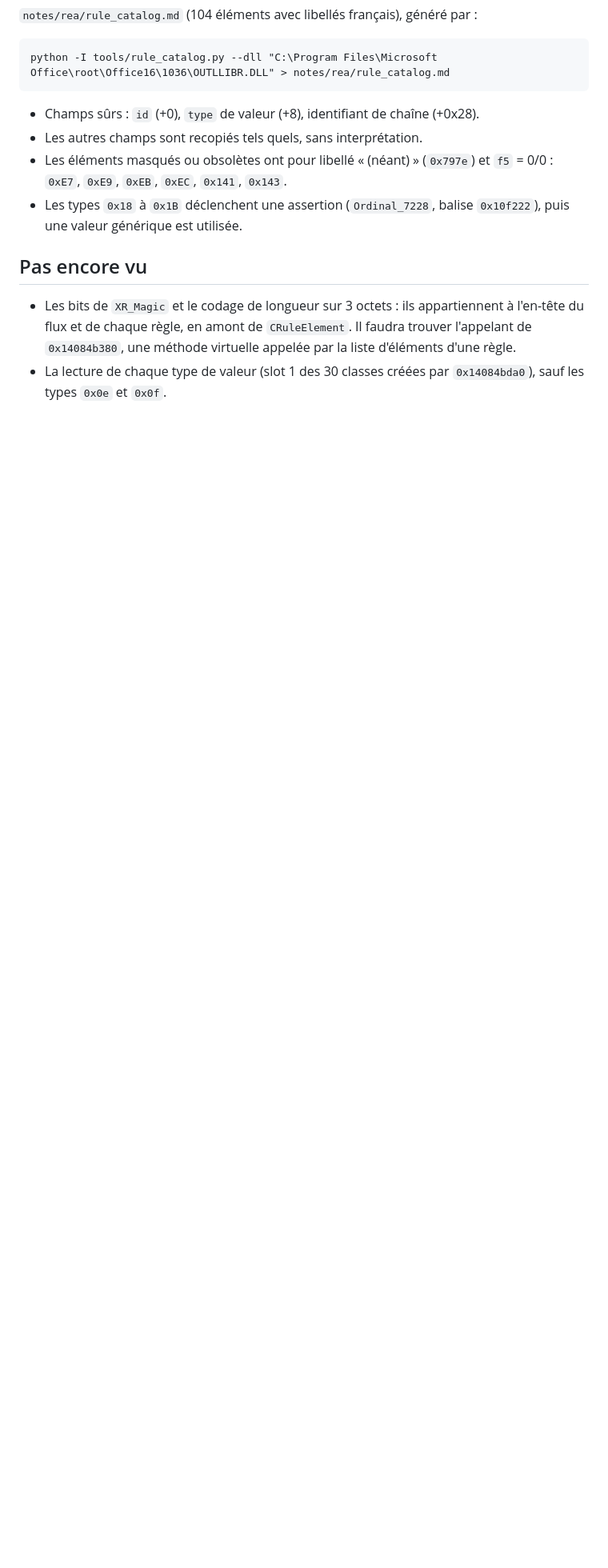
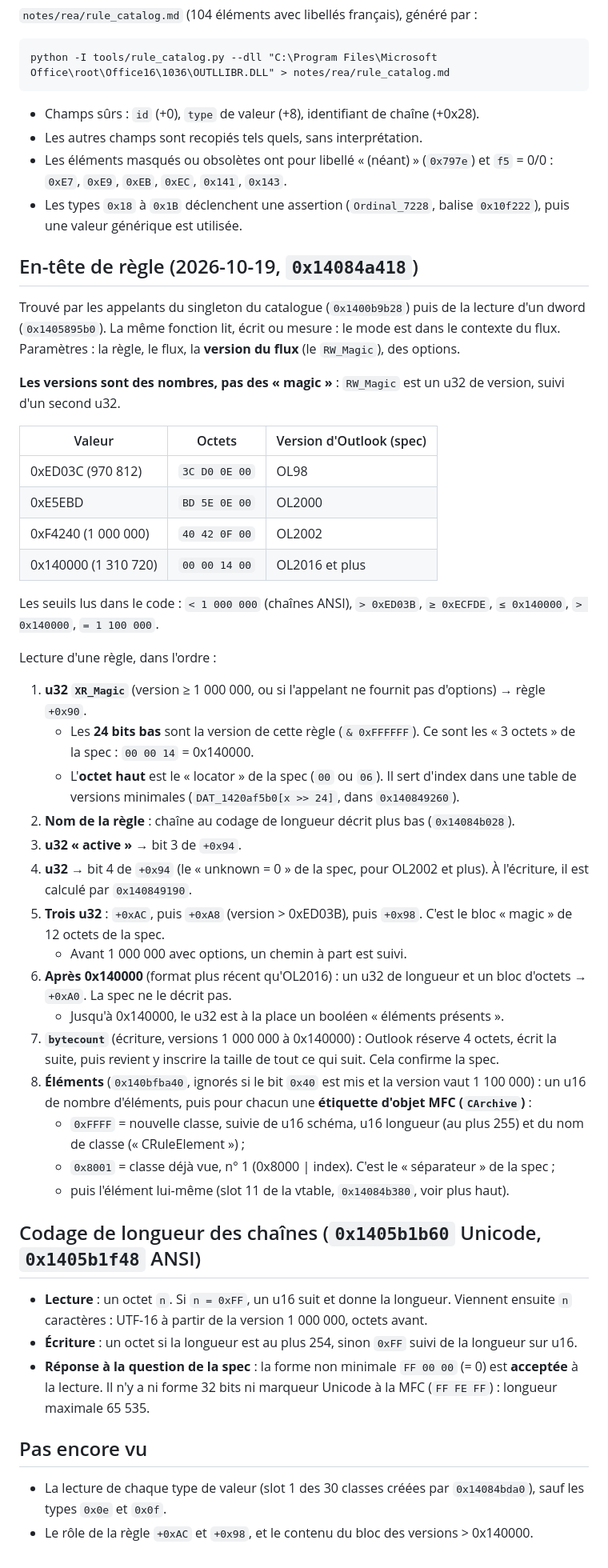
Before and after one commit to luapmada/ThunderLook, a Markdown page: notes/rea/regles-outlook.md, the part around the change. Shown at 80% size. Rendered like a GitHub page; blank space fills up the shorter version.

Commit message:
REA : en-tête de règle d'OUTLOOK.EXE (versions, XR_Magic, bytecount, étiquettes MFC, codage des longueurs)
Co-Authored-By: Claude Opus 5.5 <noreply@anthropic.com>

```diff
--- a/notes/rea/regles-outlook.md
+++ b/notes/rea/regles-outlook.md
@@ -53,7 +53,47 @@ python -I tools/rule_catalog.py --dll "C:\Program Files\Microsoft Office\root\Of
 - Les éléments masqués ou obsolètes ont pour libellé « (néant) » (`0x797e`) et `f5` = 0/0 : `0xE7`, `0xE9`, `0xEB`, `0xEC`, `0x141`, `0x143`.
 - Les types `0x18` à `0x1B` déclenchent une assertion (`Ordinal_7228`, balise `0x10f222`), puis une valeur générique est utilisée.
 
+## En-tête de règle (2026-10-19, `0x14084a418`)
+
+Trouvé par les appelants du singleton du catalogue (`0x1400b9b28`) puis de la lecture d'un dword (`0x1405895b0`).
+La même fonction lit, écrit ou mesure : le mode est dans le contexte du flux.
+Paramètres : la règle, le flux, la **version du flux** (le `RW_Magic`), des options.
+
+**Les versions sont des nombres, pas des « magic »** : `RW_Magic` est un u32 de version, suivi d'un second u32.
+
+| Valeur | Octets | Version d'Outlook (spec) |
+|---|---|---|
+| 0xED03C (970 812) | `3C D0 0E 00` | OL98 |
+| 0xE5EBD | `BD 5E 0E 00` | OL2000 |
+| 0xF4240 (1 000 000) | `40 42 0F 00` | OL2002 |
+| 0x140000 (1 310 720) | `00 00 14 00` | OL2016 et plus |
+
+Les seuils lus dans le code : `< 1 000 000` (chaînes ANSI), `> 0xED03B`, `≥ 0xECFDE`, `≤ 0x140000`, `> 0x140000`, `= 1 100 000`.
+
+Lecture d'une règle, dans l'ordre :
+1. **u32 `XR_Magic`** (version ≥ 1 000 000, ou si l'appelant ne fournit pas d'options) → règle `+0x90`.
+   - Les **24 bits bas** sont la version de cette règle (`& 0xFFFFFF`). Ce sont les « 3 octets » de la spec : `00 00 14` = 0x140000.
+   - L'**octet haut** est le « locator » de la spec (`00` ou `06`). Il sert d'index dans une table de versions minimales (`DAT_1420af5b0[x >> 24]`, dans `0x140849260`).
+2. **Nom de la règle** : chaîne au codage de longueur décrit plus bas (`0x14084b028`).
+3. **u32 « active »** → bit 3 de `+0x94`.
+4. **u32** → bit 4 de `+0x94` (le « unknown = 0 » de la spec, pour OL2002 et plus). À l'écriture, il est calculé par `0x140849190`.
+5. **Trois u32** : `+0xAC`, puis `+0xA8` (version > 0xED03B), puis `+0x98`. C'est le bloc « magic » de 12 octets de la spec.
+   - Avant 1 000 000 avec options, un chemin à part est suivi.
+6. **Après 0x140000** (format plus récent qu'OL2016) : un u32 de longueur et un bloc d'octets → `+0xA0`. La spec ne le décrit pas.
+   - Jusqu'à 0x140000, le u32 est à la place un booléen « éléments présents ».
+7. **`bytecount`** (écriture, versions 1 000 000 à 0x140000) : Outlook réserve 4 octets, écrit la suite, puis revient y inscrire la taille de tout ce qui suit. Cela confirme la spec.
+8. **Éléments** (`0x140bfba40`, ignorés si le bit `0x40` est mis et la version vaut 1 100 000) : un u16 de nombre d'éléments, puis pour chacun une **étiquette d'objet MFC (`CArchive`)** :
+   - `0xFFFF` = nouvelle classe, suivie de u16 schéma, u16 longueur (au plus 255) et du nom de classe (« CRuleElement ») ;
+   - `0x8001` = classe déjà vue, n° 1 (0x8000 | index). C'est le « séparateur » de la spec ;
+   - puis l'élément lui-même (slot 11 de la vtable, `0x14084b380`, voir plus haut).
+
+## Codage de longueur des chaînes (`0x1405b1b60` Unicode, `0x1405b1f48` ANSI)
+
+- **Lecture** : un octet `n`. Si `n = 0xFF`, un u16 suit et donne la longueur. Viennent ensuite `n` caractères : UTF-16 à partir de la version 1 000 000, octets avant.
+- **Écriture** : un octet si la longueur est au plus 254, sinon `0xFF` suivi de la longueur sur u16.
+- **Réponse à la question de la spec** : la forme non minimale `FF 00 00` (= 0) est **acceptée** à la lecture. Il n'y a ni forme 32 bits ni marqueur Unicode à la MFC (`FF FE FF`) : longueur maximale 65 535.
+
 ## Pas encore vu
 
-- Les bits de `XR_Magic` et le codage de longueur sur 3 octets : ils appartiennent à l'en-tête du flux et de chaque règle, en amont de `CRuleElement`. Il faudra trouver l'appelant de `0x14084b380`, une méthode virtuelle appelée par la liste d'éléments d'une règle.
 - La lecture de chaque type de valeur (slot 1 des 30 classes créées par `0x14084bda0`), sauf les types `0x0e` et `0x0f`.
+- Le rôle de la règle `+0xAC` et `+0x98`, et le contenu du bloc des versions > 0x140000.
```
Also changed, not shown: REA-LIMITES.md (+7 -0 lines), notes/formats.md (+2 -1 lines).
